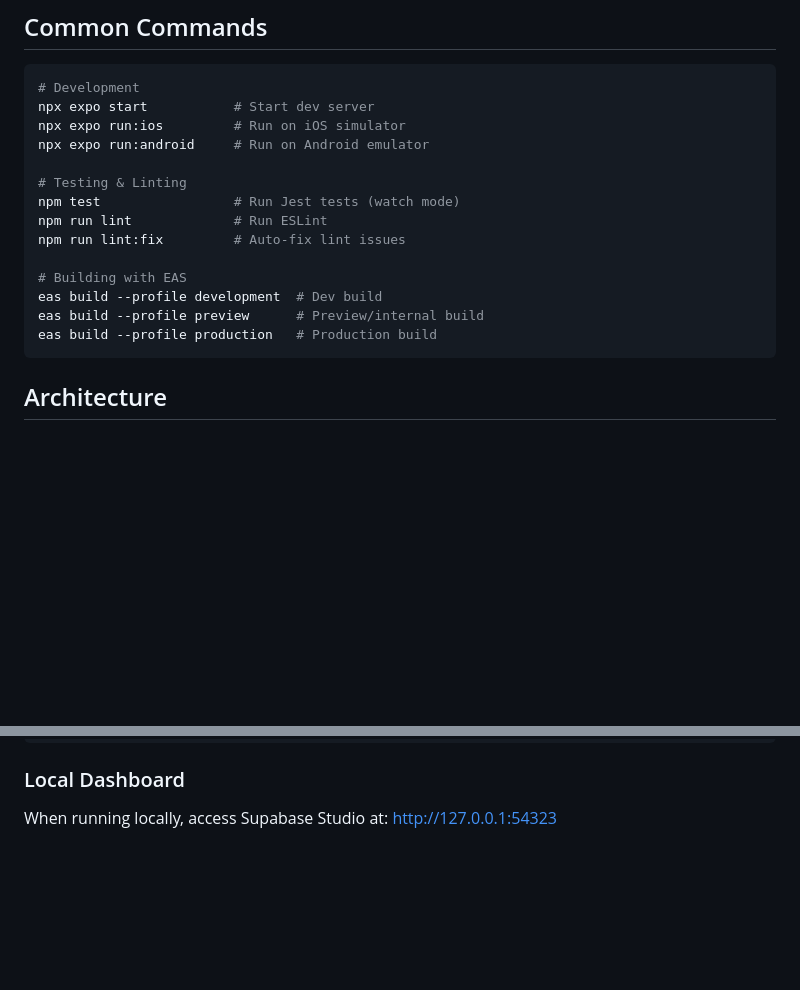
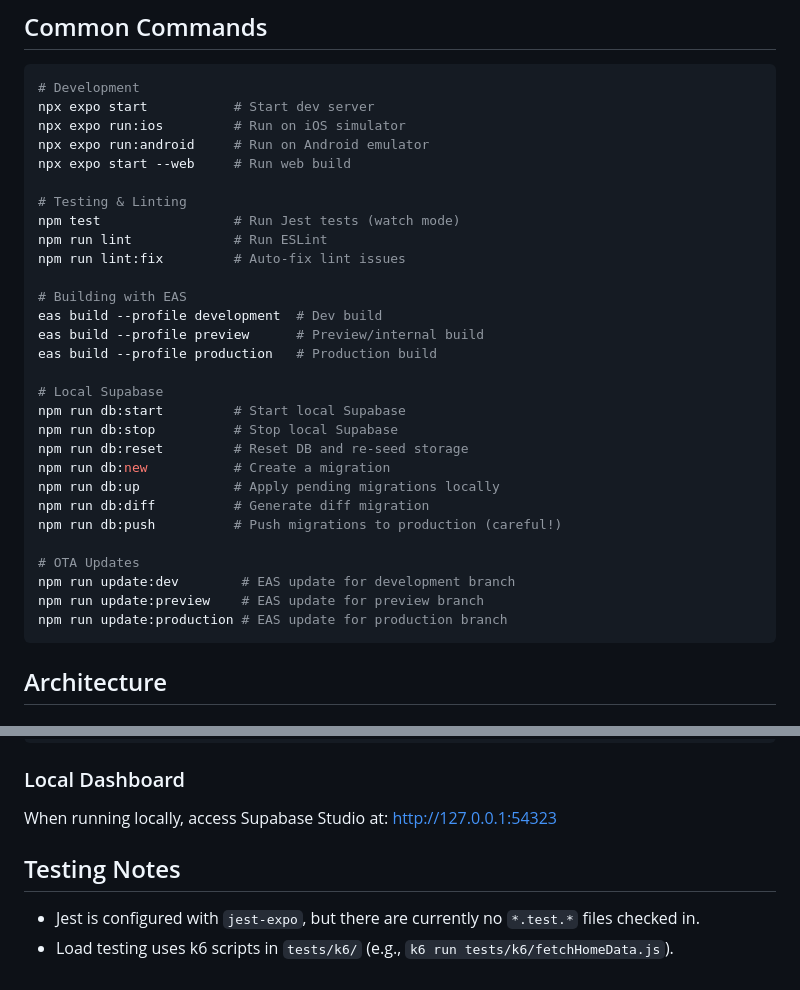
Before and after one commit to PatGousseau/StepnOut, a Markdown page: CLAUDE.md, 2 parts joined by grey strips. Drawn GitHub-style; blank space fills up the shorter version.

Commit message:
add codex agents.md & update claude md

````diff
--- a/CLAUDE.md
+++ b/CLAUDE.md
@@ -13,6 +13,7 @@ StepnOut is a React Native mobile app (iOS and Android) that helps users step ou
 npx expo start           # Start dev server
 npx expo run:ios         # Run on iOS simulator
 npx expo run:android     # Run on Android emulator
+npx expo start --web     # Run web build
 
 # Testing & Linting
 npm test                 # Run Jest tests (watch mode)
@@ -23,6 +24,20 @@ npm run lint:fix         # Auto-fix lint issues
 eas build --profile development  # Dev build
 eas build --profile preview      # Preview/internal build
 eas build --profile production   # Production build
+
+# Local Supabase
+npm run db:start         # Start local Supabase
+npm run db:stop          # Stop local Supabase
+npm run db:reset         # Reset DB and re-seed storage
+npm run db:new           # Create a migration
+npm run db:up            # Apply pending migrations locally
+npm run db:diff          # Generate diff migration
+npm run db:push          # Push migrations to production (careful!)
+
+# OTA Updates
+npm run update:dev        # EAS update for development branch
+npm run update:preview    # EAS update for preview branch
+npm run update:production # EAS update for production branch
 ```
 
 ## Architecture
@@ -125,3 +140,8 @@ supabase db pull                 # Pull remote schema changes
 
 ### Local Dashboard
 When running locally, access Supabase Studio at: http://127.0.0.1:54323
+
+## Testing Notes
+
+- Jest is configured with `jest-expo`, but there are currently no `*.test.*` files checked in.
+- Load testing uses k6 scripts in `tests/k6/` (e.g., `k6 run tests/k6/fetchHomeData.js`).
````
Also changed, not shown: AGENTS.md (added, +44 -0 lines).
